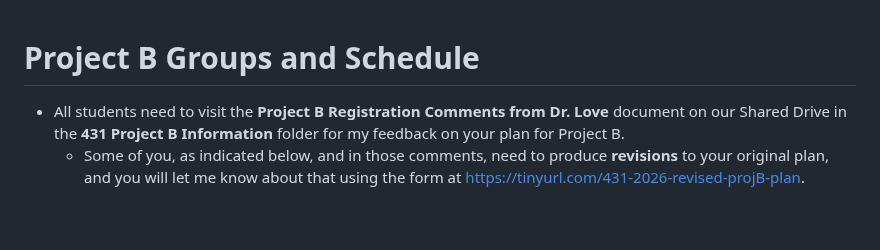
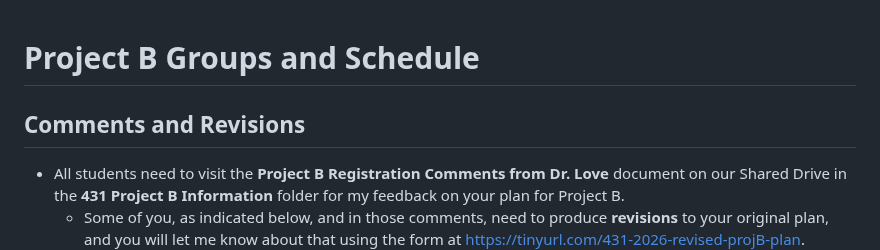
Before and after one commit to THOMASELOVE/431-classes-2026, a Markdown page: projectB/README.md, the part around the change. GitHub-like rendering; blank space fills up the shorter version.

```diff
--- a/projectB/README.md
+++ b/projectB/README.md
@@ -1,4 +1,6 @@
 # Project B Groups and Schedule
+
+## Comments and Revisions
 
 - All students need to visit the **Project B Registration Comments from Dr. Love** document on our Shared Drive in the **431 Project B Information** folder for my feedback on your plan for Project B.
     - Some of you, as indicated below, and in those comments, need to produce **revisions** to your original plan, and you will let me know about that using the form at <https://tinyurl.com/431-2026-revised-projB-plan>.
```
